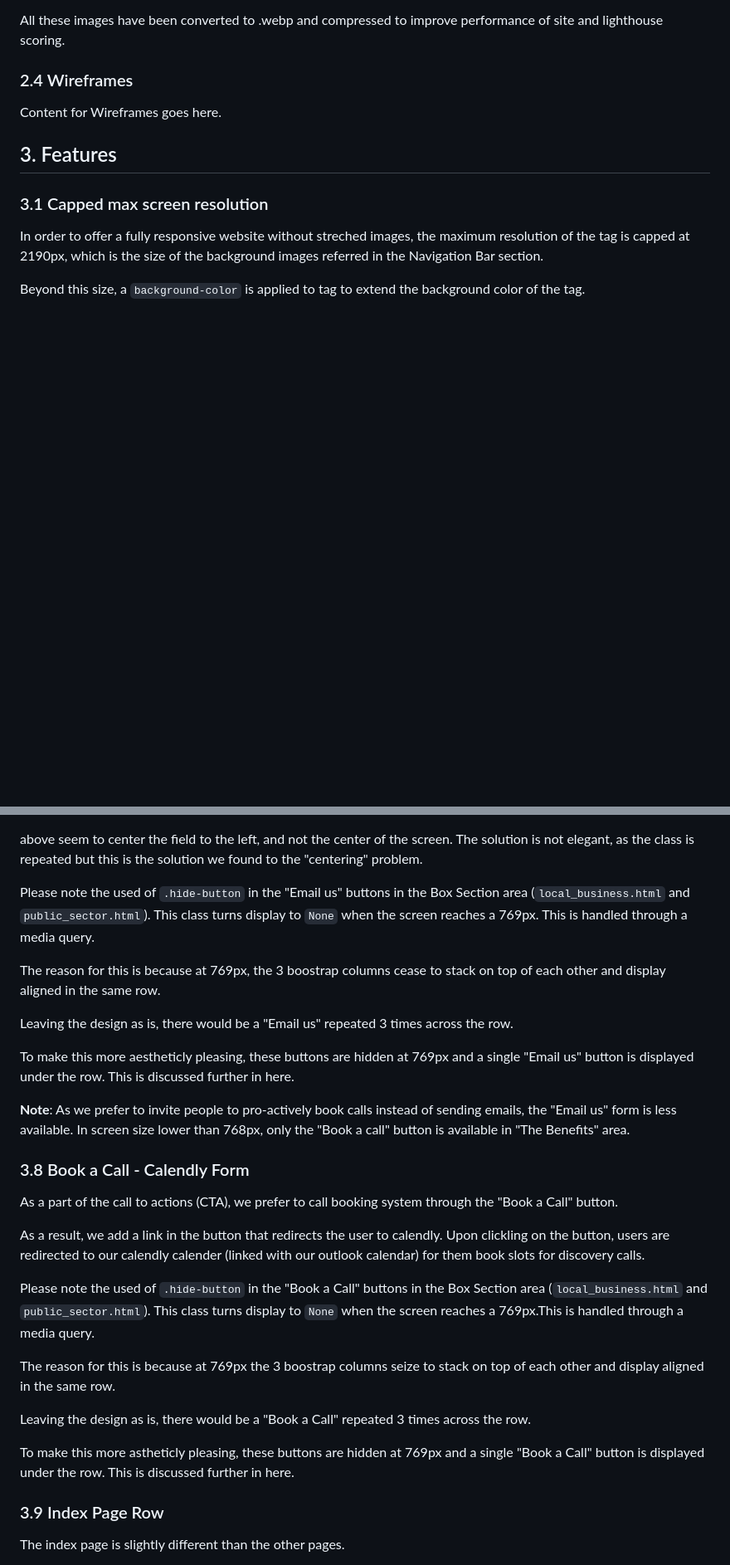
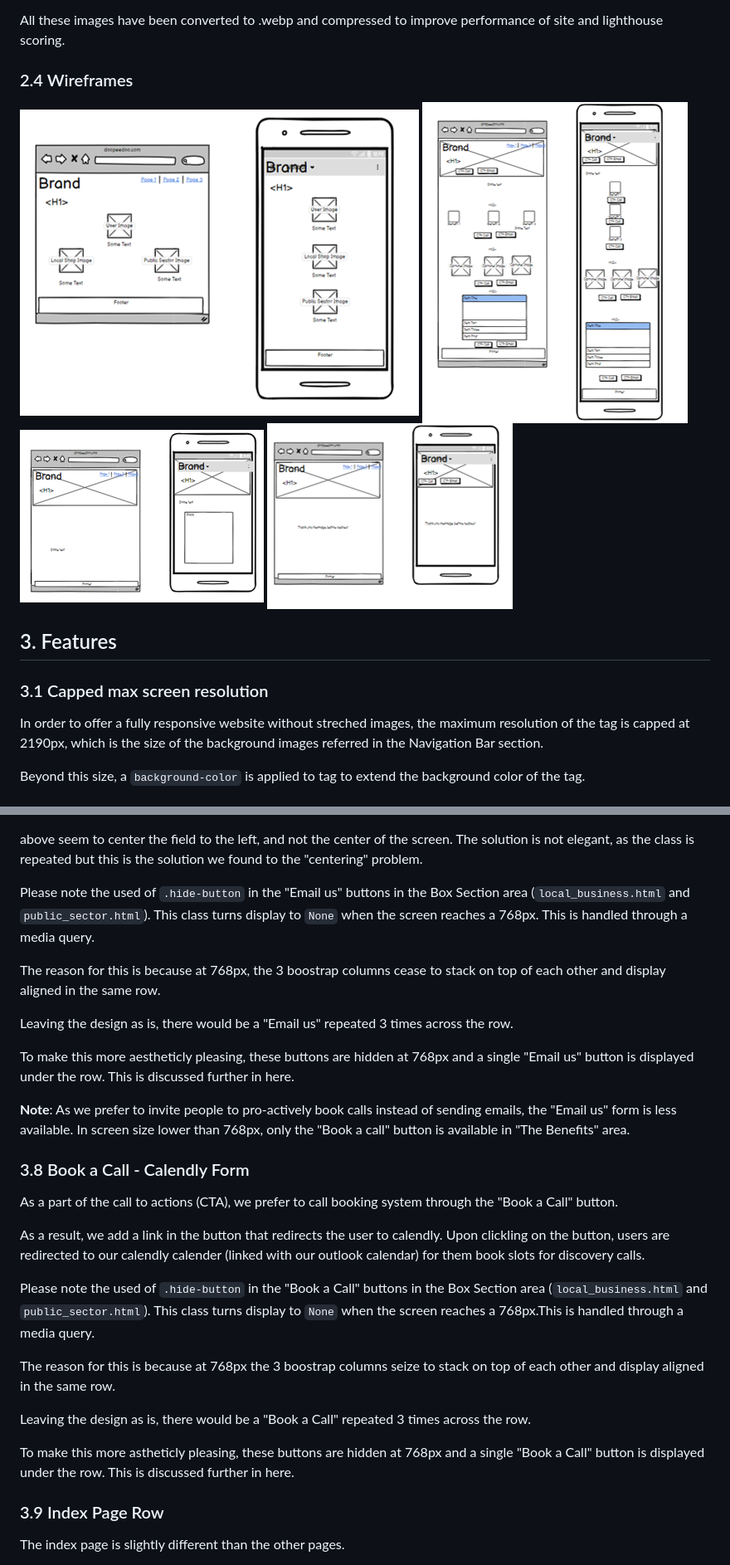
Before and after one commit to PhilMele/M1Project, a Markdown page: README.md, 2 parts joined by grey strips. Shown: that part at 83% size. GitHub-like rendering; pictures changed too: assets/images/wireframes/contact-us-wireframes.png (added), assets/images/wireframes/index-wireframes.png (added), assets/images/wireframes/local-public-wireframes.png (added); blank space fills up the shorter version.

Commit message:
Add wireframes img to Readme

```diff
--- a/README.md
+++ b/README.md
@@ -149,7 +149,10 @@ These two versions are created to adapt to screen width and performance requirem
 All these images have been converted to .webp and compressed to improve performance of site and lighthouse scoring.
 
 ### 2.4 Wireframes <a name="wireframes"></a>
-Content for Wireframes goes here.
+  ![index](assets/images/wireframes/index-wireframes.png)
+  ![local shops & public sector](assets/images/wireframes/local-public-wireframes.png)
+  ![contact-us](assets/images/wireframes/contact-us-wireframes.png)
+  ![thank-you](assets/images/wireframes/thank-you-wireframes.png)
 
 ## 3. Features <a name="features"></a>
 
@@ -330,13 +333,13 @@ Content for Wireframes goes here.
 
    **Note**: `.width-control-form` is used in the form fields instead of the form element. For some reason, having `.width-control-form` in the <form> element or any <div> above seem to center the field to the left, and not the center of the screen. The solution is not elegant, as the class is repeated but this is the solution we found to the "centering" problem.
 
-   Please note the used of `.hide-button` in the "Email us" buttons in the Box Section area (`local_business.html` and `public_sector.html`). This class turns display to `None` when the screen reaches a 769px. This is handled through a media query.
+   Please note the used of `.hide-button` in the "Email us" buttons in the Box Section area (`local_business.html` and `public_sector.html`). This class turns display to `None` when the screen reaches a 768px. This is handled through a media query.
 
-   The reason for this is because at 769px, the 3 boostrap columns cease to stack on top of each other and display aligned in the same row.
+   The reason for this is because at 768px, the 3 boostrap columns cease to stack on top of each other and display aligned in the same row.
 
    Leaving the design as is, there would be a "Email us" repeated 3 times across the row.
 
-   To make this more aestheticly pleasing, these buttons are hidden at 769px and a single "Email us" button is displayed under the row. This is discussed further in <a name="cta-container">here</a>.
+   To make this more aestheticly pleasing, these buttons are hidden at 768px and a single "Email us" button is displayed under the row. This is discussed further in <a name="cta-container">here</a>.
 
    **Note**: As we prefer to invite people to pro-actively book calls instead of sending emails, the "Email us" form is less available. In screen size lower than 768px, only the "Book a call" button is available in "The Benefits" area.
 
@@ -345,13 +348,13 @@ Content for Wireframes goes here.
 
    As a result, we add a link in the button that redirects the user to calendly. Upon clickling on the button, users are redirected to our calendly calender (linked with our outlook calendar) for them book slots for discovery calls.
 
-   Please note the used of `.hide-button` in the "Book a Call" buttons in the Box Section area (`local_business.html` and `public_sector.html`). This class turns display to `None` when the screen reaches a 769px.This is handled through a media query.
+   Please note the used of `.hide-button` in the "Book a Call" buttons in the Box Section area (`local_business.html` and `public_sector.html`). This class turns display to `None` when the screen reaches a 768px.This is handled through a media query.
 
-   The reason for this is because at 769px the 3 boostrap columns seize to stack on top of each other and display aligned in the same row.
+   The reason for this is because at 768px the 3 boostrap columns seize to stack on top of each other and display aligned in the same row.
 
    Leaving the design as is, there would be a "Book a Call" repeated 3 times across the row.
 
-   To make this more astheticly pleasing, these buttons are hidden at 769px and a single "Book a Call" button is displayed under the row. This is discussed further in <a name="cta-container">here</a>.
+   To make this more astheticly pleasing, these buttons are hidden at 768px and a single "Book a Call" button is displayed under the row. This is discussed further in <a name="cta-container">here</a>.
 
    ### 3.9 Index Page Row <a name="index-row"></a>
    The index page is slightly different than the other pages.
```
Also changed, not shown: other parts of README.md (+2 -2 lines).
